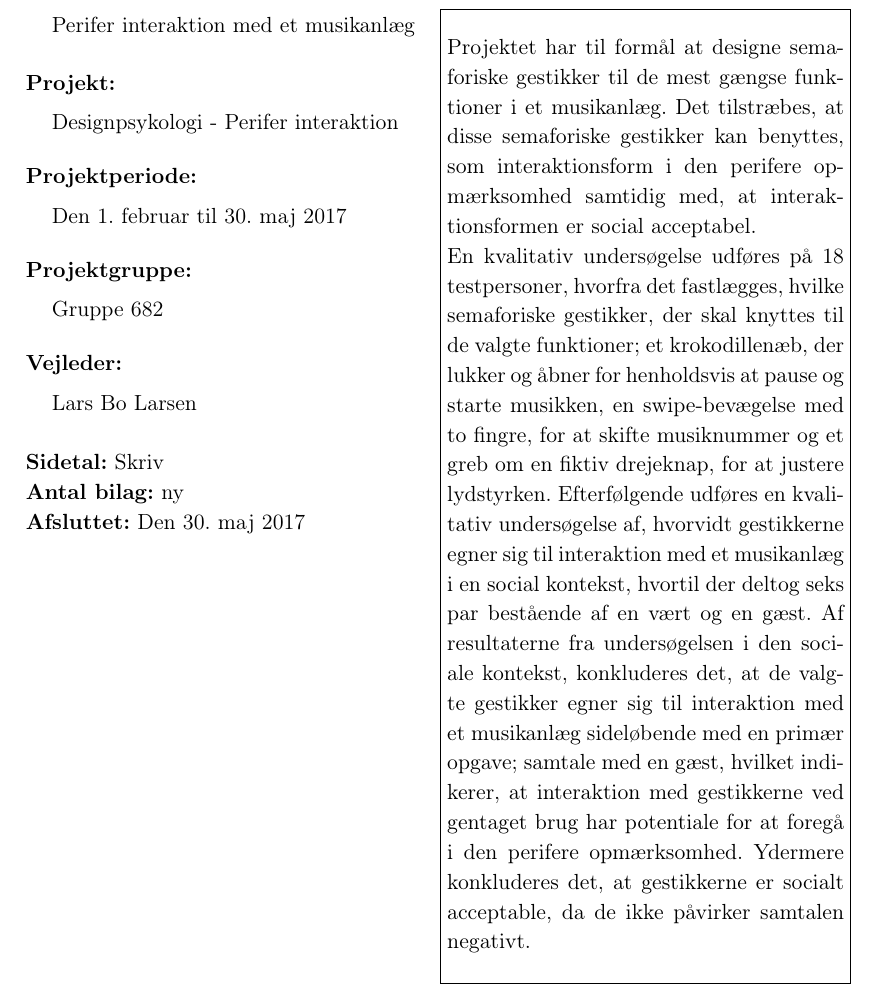
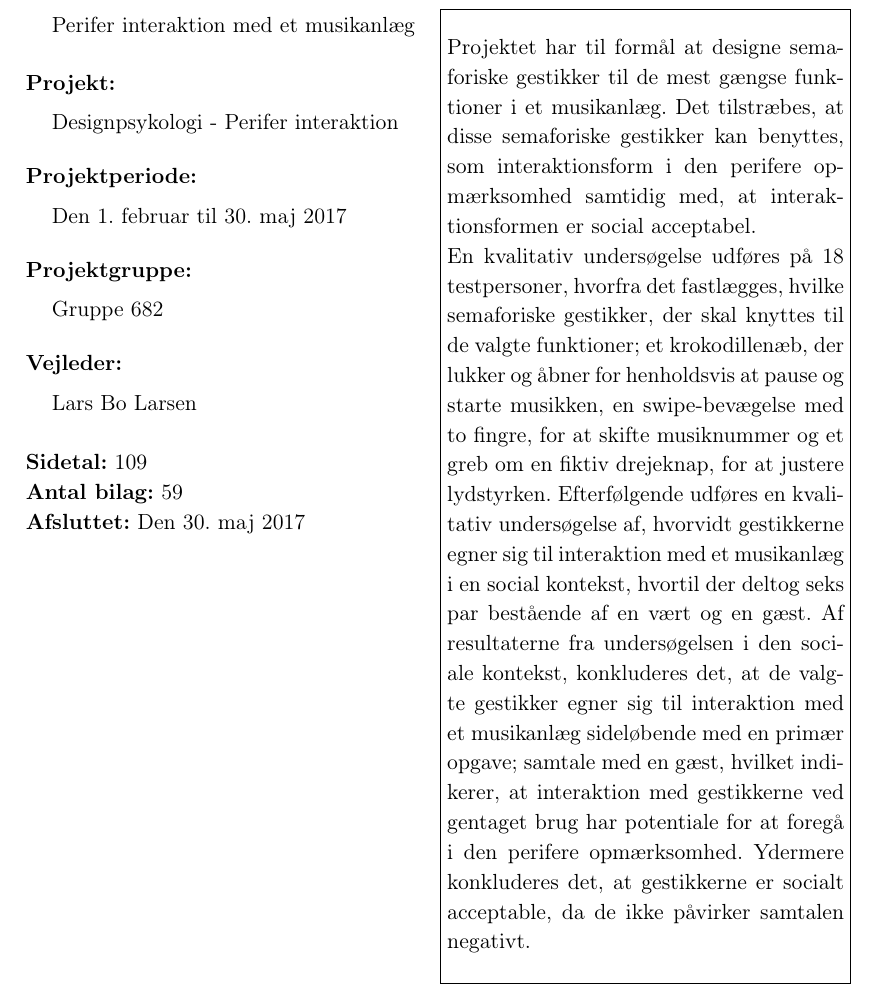
Before and after one commit to SaraNielsen0711/P6-LaTex, a LaTeX thesis (Master.tex, which reads Preamble/Preamble_Metadata.tex): part of page 3 of 171, cut so that both start at the same text. Compiled offline with pdfLaTeX.

Commit message:
FÆRDIIIG

```diff
--- a/Preamble/Preamble_Metadata.tex
+++ b/Preamble/Preamble_Metadata.tex
@@ -25,8 +25,8 @@
 \newcommand{\beginyear}{} %Leave empty if same as \endyear
 \newcommand{\finishyear}{2017}
 \newcommand{\projectperiod}{\begindate\beginyear\ til \finishdate\ \finishyear} %This one is defined by the others.
-\newcommand{\numberofpages}{Skriv}
-\newcommand{\numberofappendix}{ny}
+\newcommand{\numberofpages}{109}
+\newcommand{\numberofappendix}{59}
 
 \newcommand{\appendixnamecustom}{Bilag}
 \newcommand{\partnamecustom}{Del}
```
